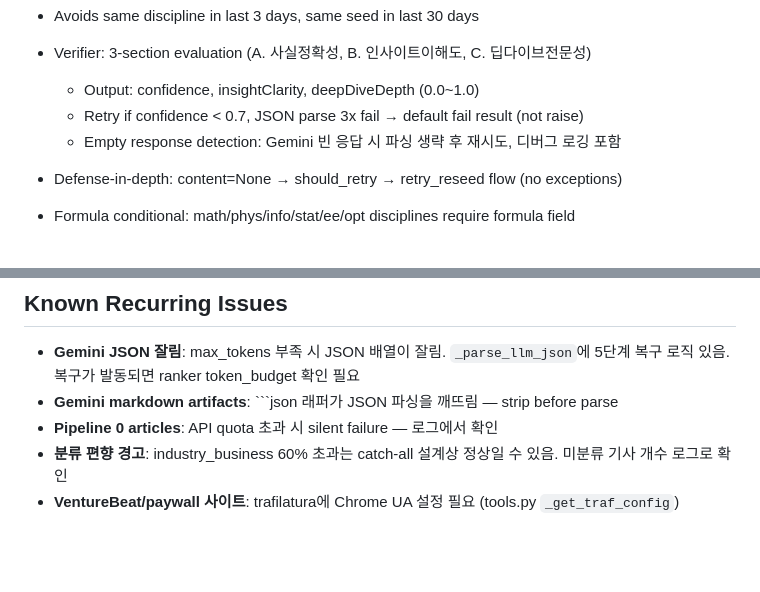
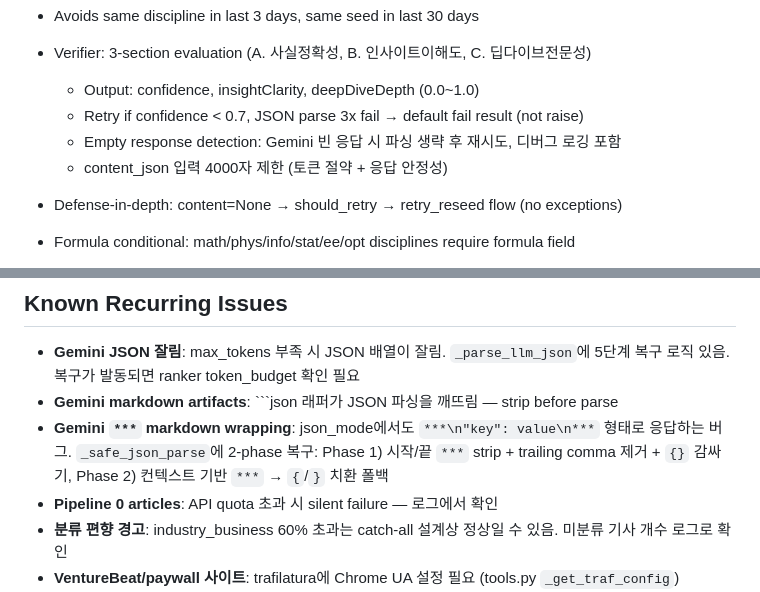
Before and after one commit to gwakdaeyun7-hub/Ailon, a Markdown page: CLAUDE.md, 2 parts joined by grey strips. Drawn GitHub-style; blank space fills up the shorter version.

Commit message:
docs: CLAUDE.md + pipeline-qa 스킬 업데이트 — verifier 강화 및 *** 파싱 수정 반영
- CLAUDE.md: verifier content_json 4000자 제한, Gemini *** wrapping 이슈 추가
- SKILL.md: verifier 3회 파싱 시도, 빈 응답 감지, _safe_json_parse 2-phase 처리,
  라인 번호 5개 업데이트 (_CONTENT_PROMPT, _VERIFY_PROMPT, deepDive 스키마,
  content_generator, verifier)

Co-Authored-By: Claude Opus 4.6 <noreply@anthropic.com>

````diff
--- a/CLAUDE.md
+++ b/CLAUDE.md
@@ -216,6 +216,7 @@ topic_cluster_id                 — "domain/topic" (e.g., "nlp/language_models"
   - Output: confidence, insightClarity, deepDiveDepth (0.0~1.0)
   - Retry if confidence < 0.7, JSON parse 3x fail → default fail result (not raise)
   - Empty response detection: Gemini 빈 응답 시 파싱 생략 후 재시도, 디버그 로깅 포함
+  - content_json 입력 4000자 제한 (토큰 절약 + 응답 안정성)
 - Defense-in-depth: content=None → should_retry → retry_reseed flow (no exceptions)
 - Formula conditional: math/phys/info/stat/ee/opt disciplines require formula field
 - Code-level quality warnings: analogy length, problem length, bridge keywords, formula, AI-specific limits
@@ -308,6 +309,7 @@ topic_cluster_id                 — "domain/topic" (e.g., "nlp/language_models"
 
 - **Gemini JSON 잘림**: max_tokens 부족 시 JSON 배열이 잘림. `_parse_llm_json`에 5단계 복구 로직 있음. 복구가 발동되면 ranker token_budget 확인 필요
 - **Gemini markdown artifacts**: ```json 래퍼가 JSON 파싱을 깨뜨림 — strip before parse
+- **Gemini `***` markdown wrapping**: json_mode에서도 `***\n"key": value\n***` 형태로 응답하는 버그. `_safe_json_parse`에 2-phase 복구: Phase 1) 시작/끝 `***` strip + trailing comma 제거 + `{}` 감싸기, Phase 2) 컨텍스트 기반 `***` → `{`/`}` 치환 폴백
 - **Pipeline 0 articles**: API quota 초과 시 silent failure — 로그에서 확인
 - **분류 편향 경고**: industry_business 60% 초과는 catch-all 설계상 정상일 수 있음. 미분류 기사 개수 로그로 확인
 - **VentureBeat/paywall 사이트**: trafilatura에 Chrome UA 설정 필요 (tools.py `_get_traf_config`)
````
Also changed, not shown: 1 other file.
